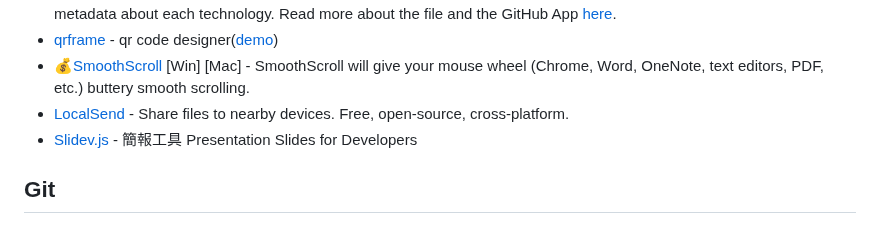
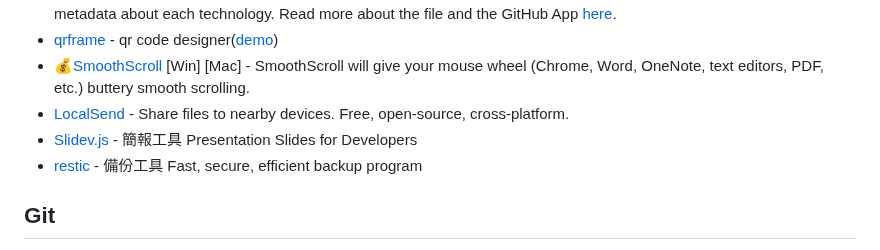
Before and after one commit to seanmars/my-awesome-tools, a Markdown page: docs/README.md, the part around the change. GitHub-like rendering.

```diff
--- a/docs/README.md
+++ b/docs/README.md
@@ -112,6 +112,7 @@
 - 💰[SmoothScroll](https://www.smoothscroll.net) [Win] [Mac] - SmoothScroll will give your mouse wheel (Chrome, Word, OneNote, text editors, PDF, etc.) buttery smooth scrolling.
 - [LocalSend](https://localsend.org/) - Share files to nearby devices. Free, open-source, cross-platform.
 - [Slidev.js](https://sli.dev/) - 簡報工具 Presentation Slides for Developers
+- [restic](https://github.com/restic/restic) - 備份工具 Fast, secure, efficient backup program
 
 ## Git
 
```
